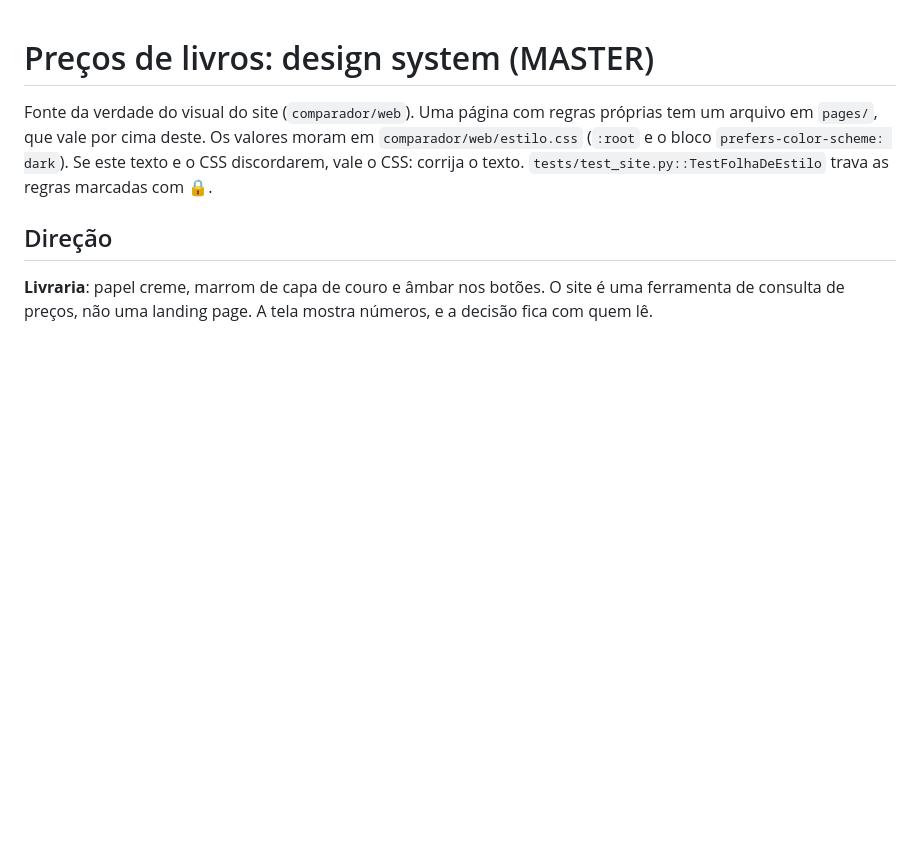
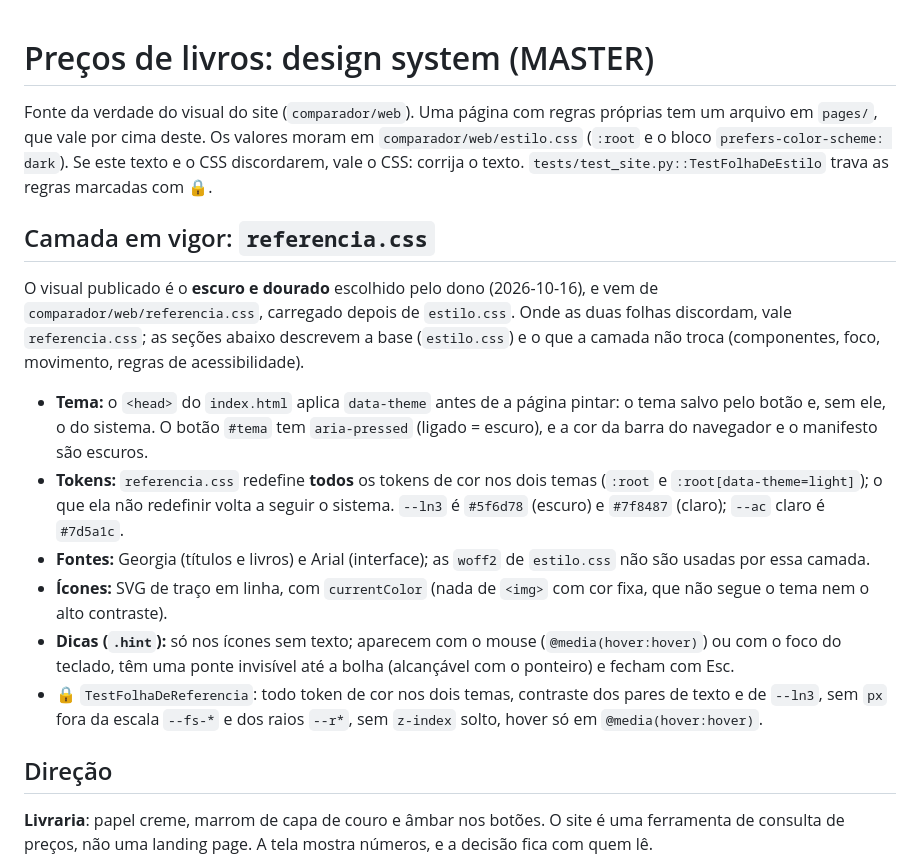
Before and after one commit to espindoIa/comparador-amazon, a Markdown page: design-system/precos-de-livros/MASTER.md, the part around the change. Drawn GitHub-style; blank space fills up the shorter version.

Commit message:
MASTER: descreve a camada referencia.css (tema, tokens, ícones, dicas e travas)
Co-Authored-By: Claude Sonnet 5.5 <noreply@anthropic.com>
Claude-Session: https://claude.ai/code/session_012xbYv332vLx9xnWRmg3p3G

```diff
--- a/design-system/precos-de-livros/MASTER.md
+++ b/design-system/precos-de-livros/MASTER.md
@@ -3,6 +3,15 @@
 Fonte da verdade do visual do site (`comparador/web`). Uma página com regras próprias tem um arquivo em `pages/`, que vale por cima deste.
 Os valores moram em `comparador/web/estilo.css` (`:root` e o bloco `prefers-color-scheme: dark`). Se este texto e o CSS discordarem, vale o CSS: corrija o texto.
 `tests/test_site.py::TestFolhaDeEstilo` trava as regras marcadas com 🔒.
+
+## Camada em vigor: `referencia.css`
+O visual publicado é o **escuro e dourado** escolhido pelo dono (2026-10-16), e vem de `comparador/web/referencia.css`, carregado depois de `estilo.css`. Onde as duas folhas discordam, vale `referencia.css`; as seções abaixo descrevem a base (`estilo.css`) e o que a camada não troca (componentes, foco, movimento, regras de acessibilidade).
+- **Tema:** o `<head>` do `index.html` aplica `data-theme` antes de a página pintar: o tema salvo pelo botão e, sem ele, o do sistema. O botão `#tema` tem `aria-pressed` (ligado = escuro), e a cor da barra do navegador e o manifesto são escuros.
+- **Tokens:** `referencia.css` redefine **todos** os tokens de cor nos dois temas (`:root` e `:root[data-theme=light]`); o que ela não redefinir volta a seguir o sistema. `--ln3` é `#5f6d78` (escuro) e `#7f8487` (claro); `--ac` claro é `#7d5a1c`.
+- **Fontes:** Georgia (títulos e livros) e Arial (interface); as `woff2` de `estilo.css` não são usadas por essa camada.
+- **Ícones:** SVG de traço em linha, com `currentColor` (nada de `<img>` com cor fixa, que não segue o tema nem o alto contraste).
+- **Dicas (`.hint`):** só nos ícones sem texto; aparecem com o mouse (`@media(hover:hover)`) ou com o foco do teclado, têm uma ponte invisível até a bolha (alcançável com o ponteiro) e fecham com Esc.
+- 🔒 `TestFolhaDeReferencia`: todo token de cor nos dois temas, contraste dos pares de texto e de `--ln3`, sem `px` fora da escala `--fs-*` e dos raios `--r*`, sem `z-index` solto, hover só em `@media(hover:hover)`.
 
 ## Direção
 **Livraria**: papel creme, marrom de capa de couro e âmbar nos botões. O site é uma ferramenta de consulta de preços, não uma landing page. A tela mostra números, e a decisão fica com quem lê.
```
